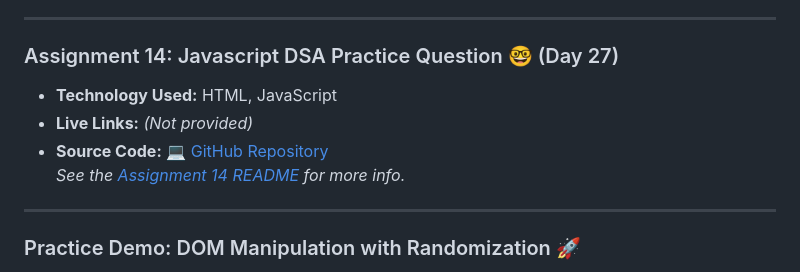
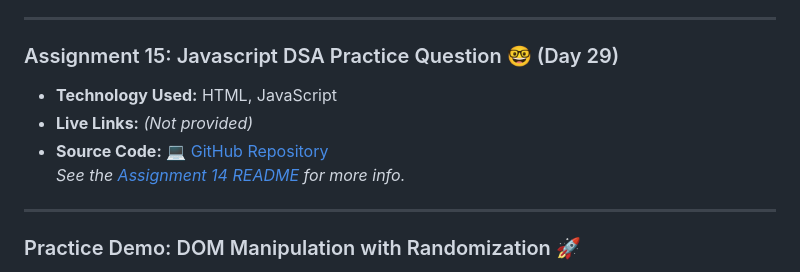
Before and after one commit to sandip3/Sheryians-coding-school_Cohort, a Markdown page: Readme.md, the part around the change printed below. GitHub-like rendering.

Commit message:
Update README for Assignment 15: correct title, update source code link, and reference new README location

```diff
--- a/Readme.md
+++ b/Readme.md
@@ -160,6 +160,6 @@ _See the [Assignment 14 README](./Day%2027/Readme.md) for more info._
 
 ---
 
-### Assignment 14: Javascript DSA Practice Question 🤓 (Day 27)
+### Assignment 15: Javascript DSA Practice Question 🤓 (Day 29)
 - **Technology Used:** HTML, JavaScript
 - **Live Links:** *(Not provided)*
```
Also changed, not shown: other parts of Readme.md (+2 -2 lines).
